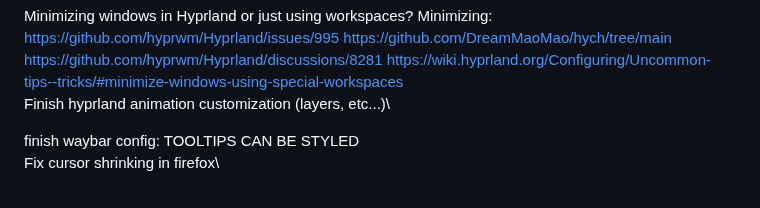
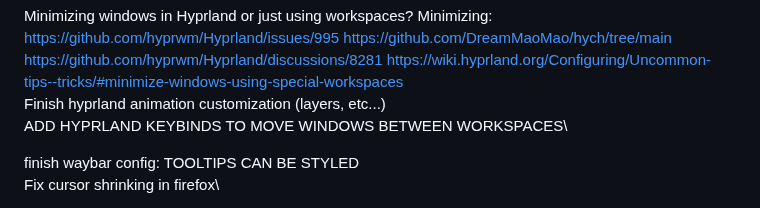
Before and after one commit to 0dpe/Linux-Journey, a Markdown page: README.md, the part around the change. Drawn GitHub-style.

```diff
--- a/README.md
+++ b/README.md
@@ -2103,6 +2103,7 @@ Firefox css: https://www.reddit.com/r/FirefoxCSS/top/?t=all https://firefoxcss-s
 
 Minimizing windows in Hyprland or just using workspaces? Minimizing: https://github.com/hyprwm/Hyprland/issues/995 https://github.com/DreamMaoMao/hych/tree/main https://github.com/hyprwm/Hyprland/discussions/8281 https://wiki.hyprland.org/Configuring/Uncommon-tips--tricks/#minimize-windows-using-special-workspaces \
 Finish hyprland animation customization (layers, etc...)\
+ADD HYPRLAND KEYBINDS TO MOVE WINDOWS BETWEEN WORKSPACES\
 
 finish waybar config: TOOLTIPS CAN BE STYLED \
 Fix cursor shrinking in firefox\
```
